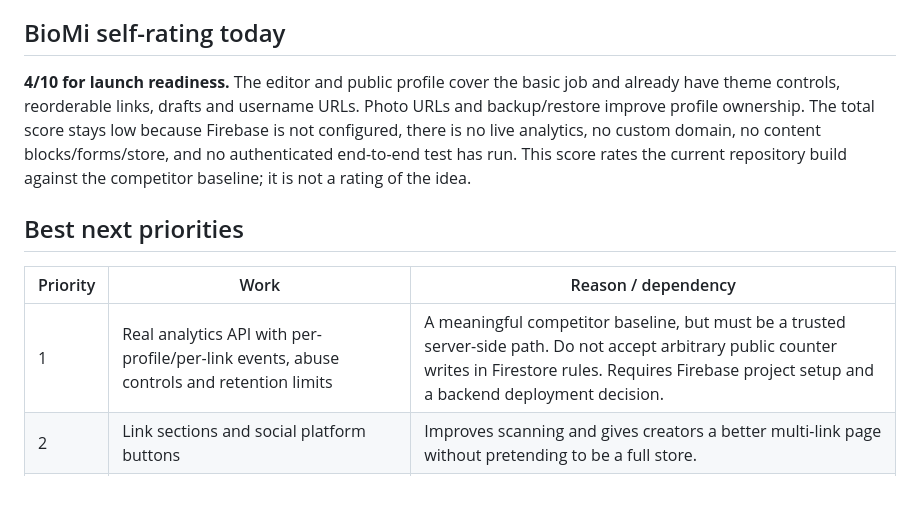
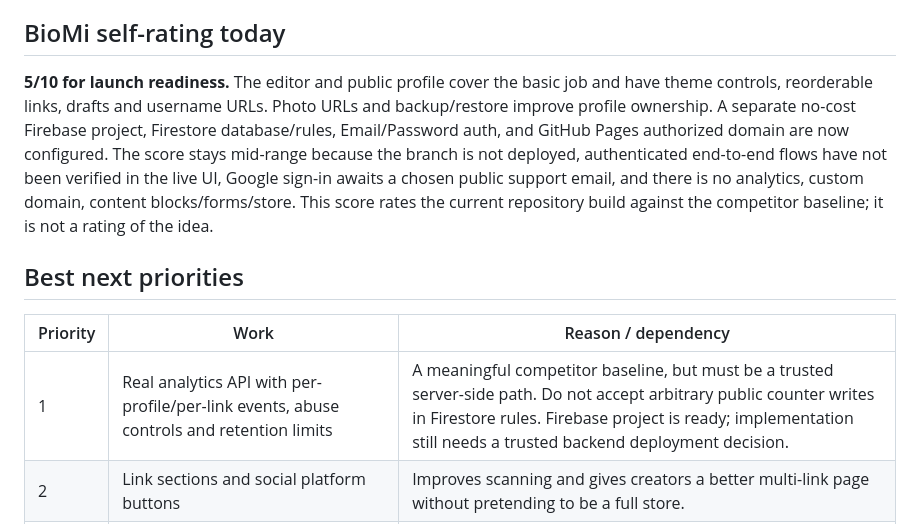
Before and after one commit to pansum21/biomi, a Markdown page: COMPETITOR_REVIEW_NOTES.md, the part around the change. GitHub-like rendering; blank space fills up the shorter version.

Commit message:
Refresh BioMi readiness after Firebase setup

```diff
--- a/COMPETITOR_REVIEW_NOTES.md
+++ b/COMPETITOR_REVIEW_NOTES.md
@@ -38,13 +38,13 @@ These are direction signals from the review pages sampled, not a claim that all
 
 ## BioMi self-rating today
 
-**4/10 for launch readiness.** The editor and public profile cover the basic job and already have theme controls, reorderable links, drafts and username URLs. Photo URLs and backup/restore improve profile ownership. The total score stays low because Firebase is not configured, there is no live analytics, no custom domain, no content blocks/forms/store, and no authenticated end-to-end test has run. This score rates the current repository build against the competitor baseline; it is not a rating of the idea.
+**5/10 for launch readiness.** The editor and public profile cover the basic job and have theme controls, reorderable links, drafts and username URLs. Photo URLs and backup/restore improve profile ownership. A separate no-cost Firebase project, Firestore database/rules, Email/Password auth, and GitHub Pages authorized domain are now configured. The score stays mid-range because the branch is not deployed, authenticated end-to-end flows have not been verified in the live UI, Google sign-in awaits a chosen public support email, and there is no analytics, custom domain, content blocks/forms/store. This score rates the current repository build against the competitor baseline; it is not a rating of the idea.
 
 ## Best next priorities
 
 | Priority | Work | Reason / dependency |
 |---|---|---|
-| 1 | Real analytics API with per-profile/per-link events, abuse controls and retention limits | A meaningful competitor baseline, but must be a trusted server-side path. Do not accept arbitrary public counter writes in Firestore rules. Requires Firebase project setup and a backend deployment decision. |
+| 1 | Real analytics API with per-profile/per-link events, abuse controls and retention limits | A meaningful competitor baseline, but must be a trusted server-side path. Do not accept arbitrary public counter writes in Firestore rules. Firebase project is ready; implementation still needs a trusted backend deployment decision. |
 | 2 | Link sections and social platform buttons | Improves scanning and gives creators a better multi-link page without pretending to be a full store. |
 | 3 | More theme choices: button shape/style, typography and reusable presets | Direct response to generic-page complaints and the existing BioMi theme-editor direction. |
 | 4 | Custom domain and predictable profile URLs | Portability and brand control; requires DNS verification and domain infrastructure. |
```
